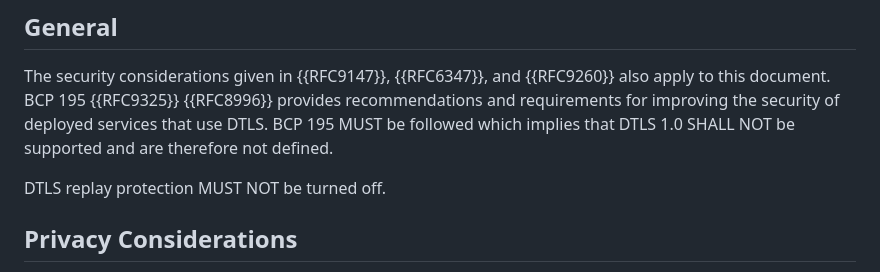
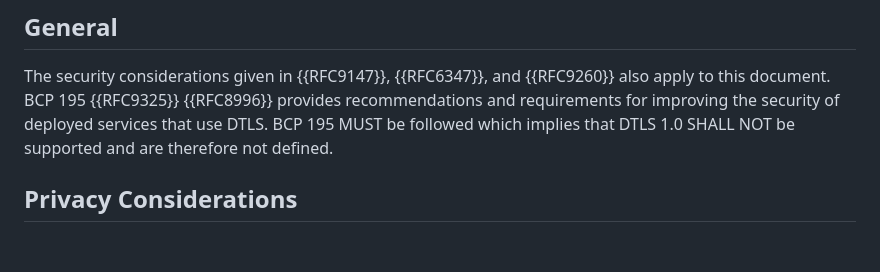
Before and after one commit to gloinul/draft-westerlund-tsvwg-sctp-dtls-handshake, a Markdown page: draft-westerlund-tsvwg-sctp-dtls-handshake.md, the part around the change. Rendered like a GitHub page; blank space fills up the shorter version.

Commit message:
Update draft-westerlund-tsvwg-sctp-dtls-handshake.md
correcting mistake

```diff
--- a/draft-westerlund-tsvwg-sctp-dtls-handshake.md
+++ b/draft-westerlund-tsvwg-sctp-dtls-handshake.md
@@ -1341,8 +1341,6 @@ the security of deployed services that use DTLS. BCP 195 MUST be
 followed which implies that DTLS 1.0 SHALL NOT be supported and are
 therefore not defined.
 
-DTLS replay protection MUST NOT be turned off.
-
 ## Privacy Considerations
 
 Although DTLS in SCTP provides privacy for the actual user message as
```
